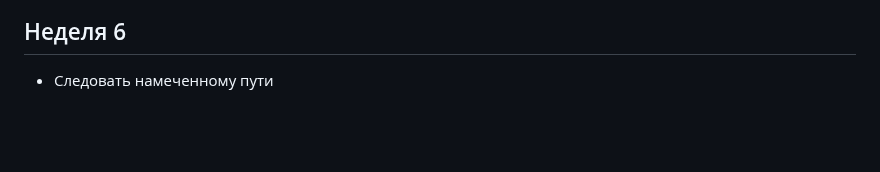
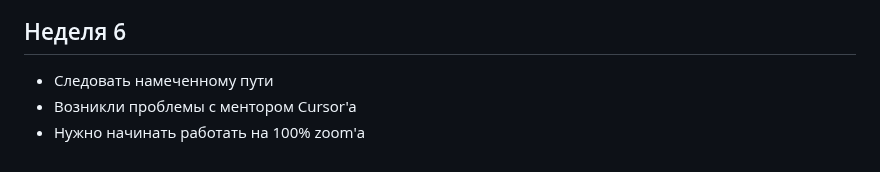
Before and after one commit to notanorexic/maWay, a Markdown page: README.md, the part around the change. GitHub-like rendering; blank space fills up the shorter version.

```diff
--- a/README.md
+++ b/README.md
@@ -34,3 +34,5 @@
 
 ## Неделя 6
 - Следовать намеченному пути
+- Возникли проблемы с ментором Cursor'a
+- Нужно начинать работать на 100% zoom'а
```
